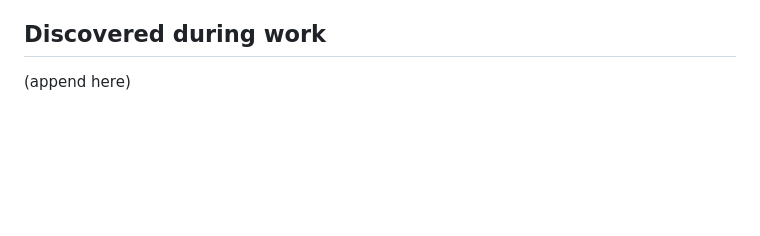
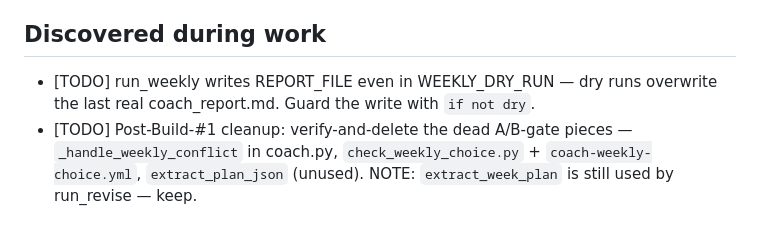
Before and after one commit to Hagay-BOT/Garmin-data, a Markdown page: ENGINEERING_BACKLOG.md, the part around the change. Rendered like a GitHub page; blank space fills up the shorter version.

Commit message:
backlog: record dry-run report-overwrite finding + post-build-1 cleanup list

```diff
--- a/ENGINEERING_BACKLOG.md
+++ b/ENGINEERING_BACKLOG.md
@@ -61,4 +61,5 @@ Grouped by milestone. Discovered-during-work items get appended here.
 - [REJECTED] M9.7 Auto-approve — Hagay 2026-07-09: never auto-push; the plan must fit his actual schedule, so it always waits for his explicit reply.
 
 ## Discovered during work
-(append here)
+- [TODO] run_weekly writes REPORT_FILE even in WEEKLY_DRY_RUN — dry runs overwrite the last real coach_report.md. Guard the write with `if not dry`.
+- [TODO] Post-Build-#1 cleanup: verify-and-delete the dead A/B-gate pieces — `_handle_weekly_conflict` in coach.py, `check_weekly_choice.py` + `coach-weekly-choice.yml`, `extract_plan_json` (unused). NOTE: `extract_week_plan` is still used by run_revise — keep.
```
